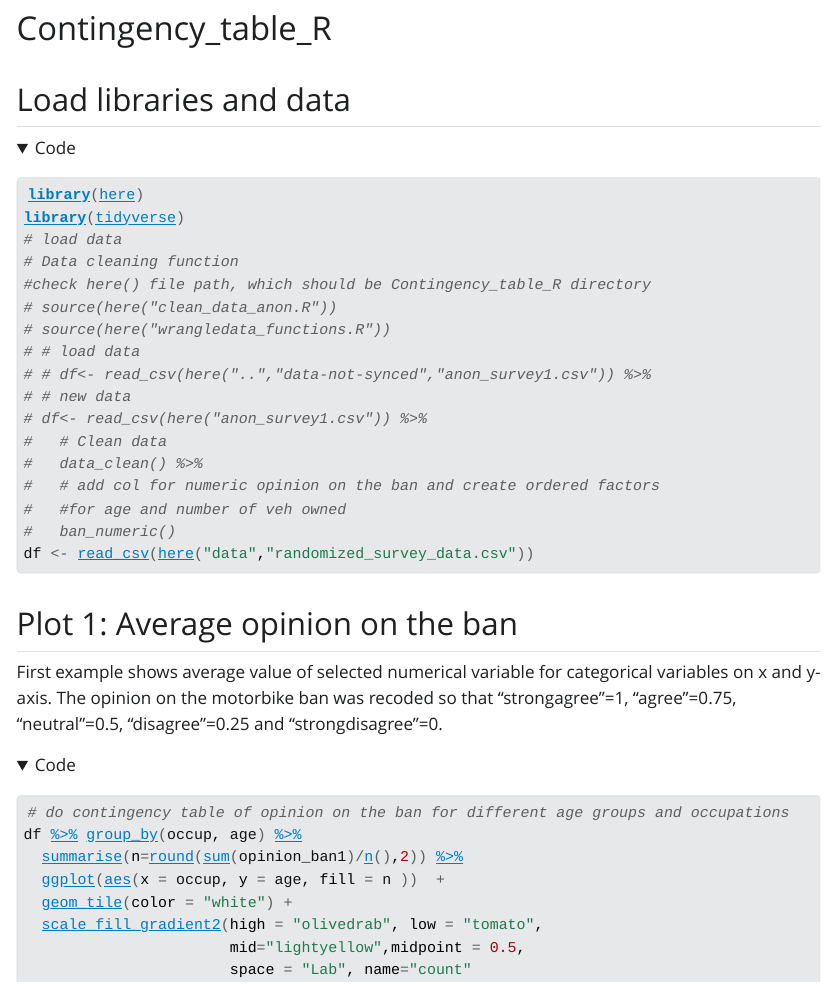
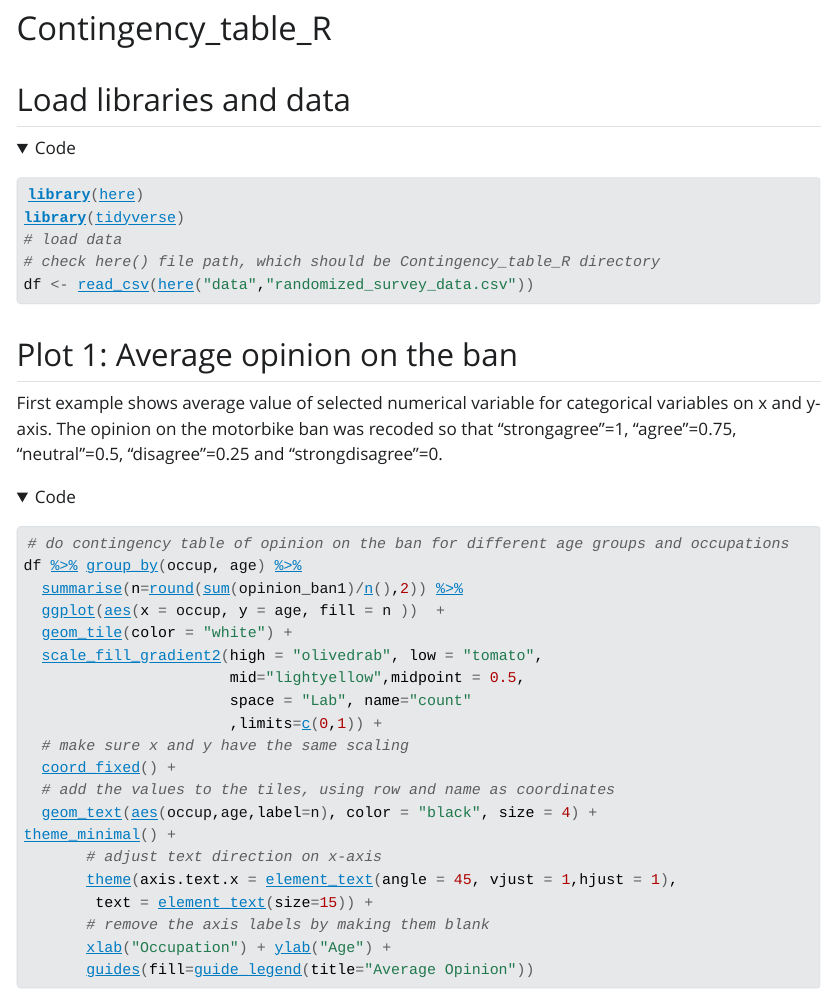
Before and after one commit to Kika0/Contingency_table_R, a Quarto document (Contingency_table_R.qmd): the page in a window 1100 px wide, from 310 px down. The pictures show the output file Contingency_table_R.html that the author committed with the source, opened offline; folded parts are opened; Quarto's library style sheets are replaced by a plain one without menus.

Commit message:
Remove redundant comment lines in load libraries block

````diff
--- a/Contingency_table_R.qmd
+++ b/Contingency_table_R.qmd
@@ -23,19 +23,7 @@ execute:
 library(here)
 library(tidyverse)
 # load data
-# Data cleaning function
-#check here() file path, which should be Contingency_table_R directory
-# source(here("clean_data_anon.R"))
-# source(here("wrangledata_functions.R"))
-# # load data
-# # df<- read_csv(here("..","data-not-synced","anon_survey1.csv")) %>%
-# # new data
-# df<- read_csv(here("anon_survey1.csv")) %>%
-#   # Clean data
-#   data_clean() %>%
-#   # add col for numeric opinion on the ban and create ordered factors
-#   #for age and number of veh owned
-#   ban_numeric()
+# check here() file path, which should be Contingency_table_R directory
 df <- read_csv(here("data","randomized_survey_data.csv"))
 ```
 
````
Also changed, not shown: Contingency_table_R.html.
